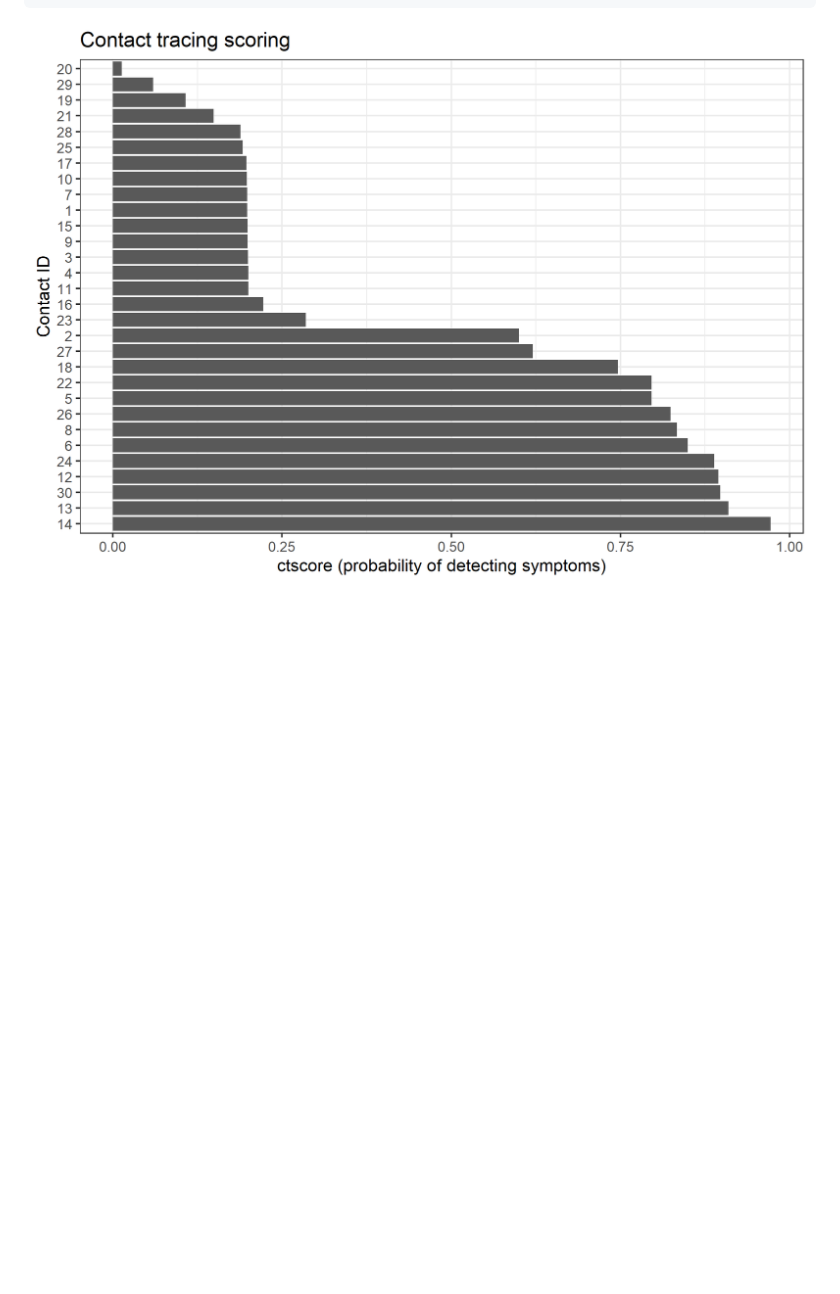
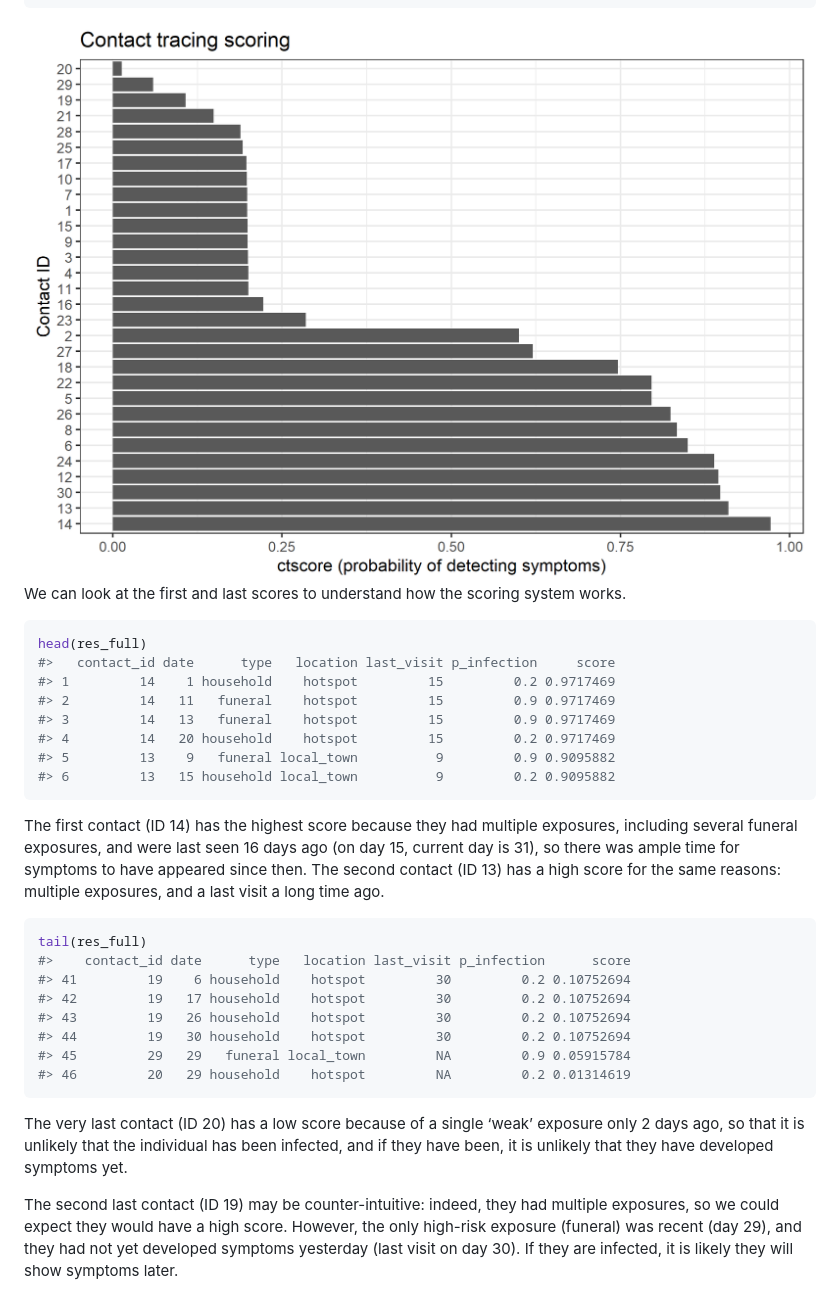
Before and after one commit to thibautjombart/ctscore, a Markdown page: README.md, the part around one of its changes. Drawn GitHub-style; pictures changed too: man/figures/README-unnamed-chunk-9-1.png (added); blank space fills up the shorter version.

Commit message:
updated readme with more explanations and better output processing

````diff
--- a/README.md
+++ b/README.md
@@ -277,4 +215,47 @@ ggplot(aes(x = score, y = contact_id)) +
        title = "Contact tracing scoring")
 ```
 
-<img src="man/figures/README-unnamed-chunk-8-1.png" alt="" width="100%" />
+<img src="man/figures/README-unnamed-chunk-9-1.png" alt="" width="100%" />
+
+We can look at the first and last scores to understand how the scoring
+system works.
+
+``` r
+head(res_full)
+#>   contact_id date      type   location last_visit p_infection     score
+#> 1         14    1 household    hotspot         15         0.2 0.9717469
+#> 2         14   11   funeral    hotspot         15         0.9 0.9717469
+#> 3         14   13   funeral    hotspot         15         0.9 0.9717469
+#> 4         14   20 household    hotspot         15         0.2 0.9717469
+#> 5         13    9   funeral local_town          9         0.9 0.9095882
+#> 6         13   15 household local_town          9         0.2 0.9095882
+```
+
+The first contact (ID 14) has the highest score because they had
+multiple exposures, including several funeral exposures, and were last
+seen 16 days ago (on day 15, current day is 31), so there was ample time
+for symptoms to have appeared since then. The second contact (ID 13) has
+a high score for the same reasons: multiple exposures, and a last visit
+a long time ago.
+
+``` r
+tail(res_full)
+#>    contact_id date      type   location last_visit p_infection      score
+#> 41         19    6 household    hotspot         30         0.2 0.10752694
+#> 42         19   17 household    hotspot         30         0.2 0.10752694
+#> 43         19   26 household    hotspot         30         0.2 0.10752694
+#> 44         19   30 household    hotspot         30         0.2 0.10752694
+#> 45         29   29   funeral local_town         NA         0.9 0.05915784
+#> 46         20   29 household    hotspot         NA         0.2 0.01314619
+```
+
+The very last contact (ID 20) has a low score because of a single ‘weak’
+exposure only 2 days ago, so that it is unlikely that the individual has
+been infected, and if they have been, it is unlikely that they have
+developed symptoms yet.
+
+The second last contact (ID 19) may be counter-intuitive: indeed, they
+had multiple exposures, so we could expect they would have a high score.
+However, the only high-risk exposure (funeral) was recent (day 29), and
+they had not yet developed symptoms yesterday (last visit on day 30). If
+they are infected, it is likely they will show symptoms later.
````
Also changed, not shown: other parts of README.md (+27 -89 lines), 2 other files.
